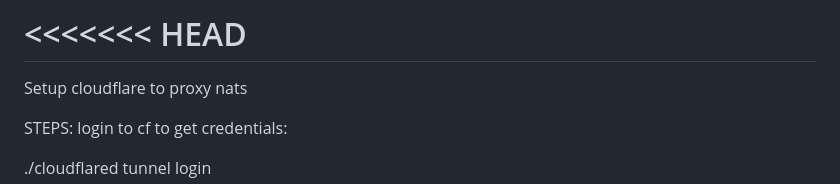
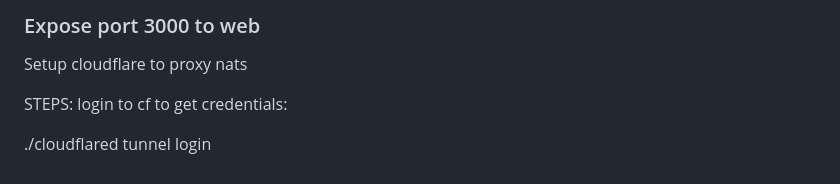
Before and after one commit to nh3000-org/broadcast, a Markdown page: server/README.md, the part around the change. Rendered like a GitHub page.

```diff
--- a/server/README.md
+++ b/server/README.md
@@ -1,5 +1,5 @@
-<<<<<<< HEAD
-=======
+### Expose port 3000 to web
+
 
 Setup cloudflare to proxy nats
 
```
